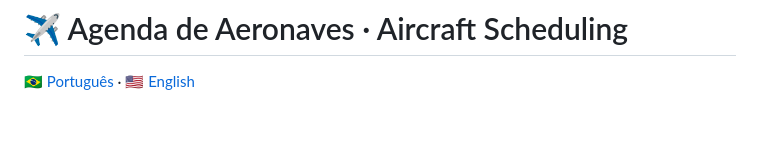
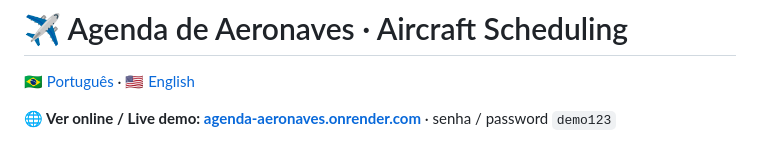
Before and after one commit to joaopedrorf/agenda-aeronaves, a Markdown page: README.md, the part around the change. GitHub-like rendering; blank space fills up the shorter version.

Commit message:
Adiciona link do site no ar ao README

```diff
--- a/README.md
+++ b/README.md
@@ -1,6 +1,8 @@
 # ✈️ Agenda de Aeronaves · Aircraft Scheduling
 
 🇧🇷 [Português](#-português) · 🇺🇸 [English](#-english)
+
+**🌐 Ver online / Live demo: [agenda-aeronaves.onrender.com](https://agenda-aeronaves.onrender.com)** · senha / password `demo123`
 
 ![Agenda do dia](docs/agenda.png)
 
```
